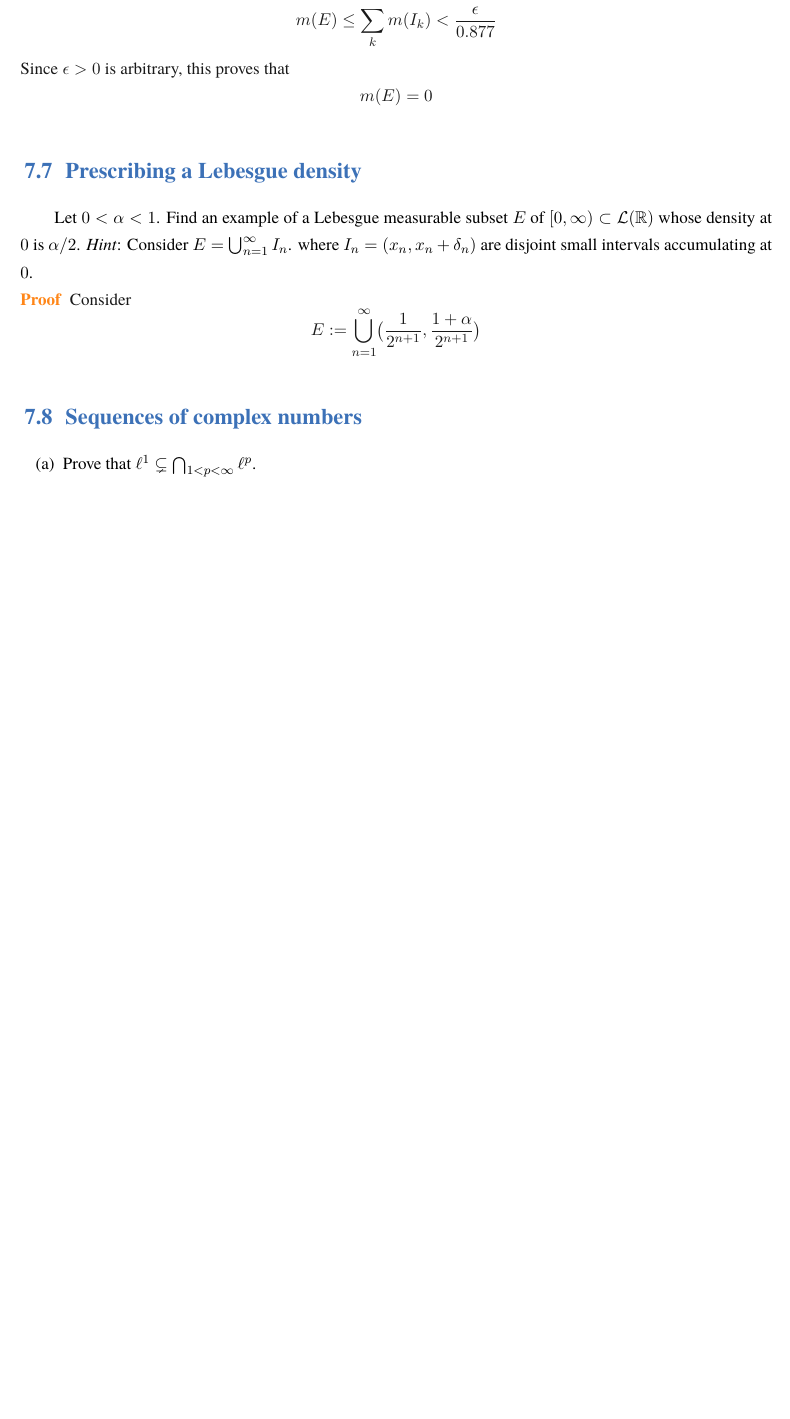
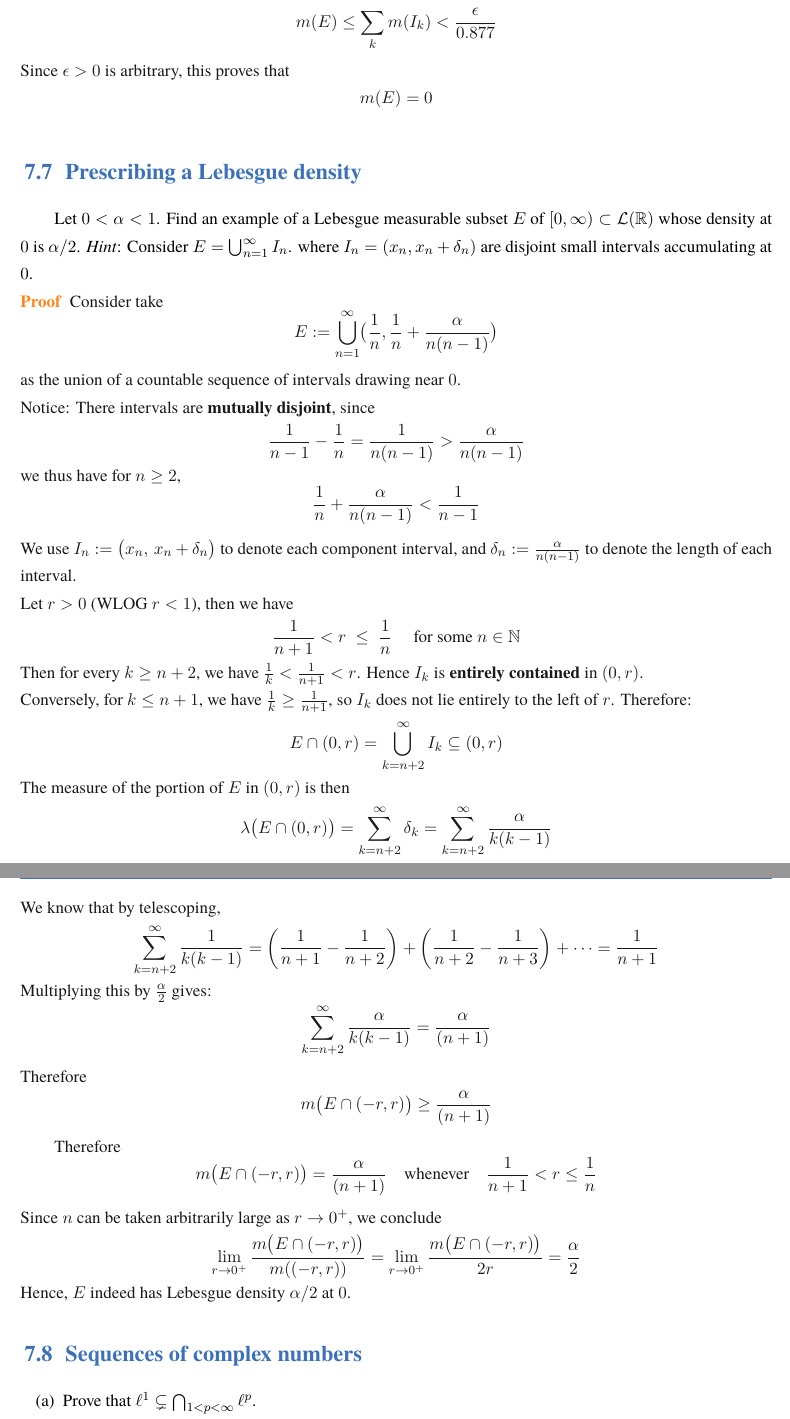
Before and after one commit to qiulinfan/math-597-measure_theory-notes, a LaTeX book (homework/hw.tex): part of page 71 of 74 before the commit and two parts of pages 72 and 73 of 75 after it, the two joined at a grey line, cut so that both start at the same text, the shorter picture padded with empty space. Compiled offline with XeLaTeX; a missing font is replaced by an installed copy or a similar font.

Commit message:
Updates from Overleaf

```diff
--- a/homework/hw.tex
+++ b/homework/hw.tex
@@ -3107,12 +3128,64 @@ Take a Vitali set $V \subset \mathbb{R}$, and consider:
     Find an example of a Lebesgue measurable subset $E$ of $[0,\infty)\subset  \mathcal{L}(\mathbb{R})$ whose density at $0$ is $\alpha/2$.
     \textit{Hint}: Consider $E=\bigcup_{n=1}^\infty I_n$. where $I_n=(x_n,x_n+\delta_n)$ are disjoint small intervals accumulating at $0$.
 \begin{proof}
-    Consider \[
+Consider take \[
 E := \bigcup_{n=1}^{\infty}
-\bigr( \frac{1}{2^{n+1}},
- \frac{1+\alpha}{2^{n+1}}\bigr)
-\]
-
+\bigr( \frac{1}{n},
+ \frac{1}{n}+ \frac{\alpha}{n(n-1)}\bigr)
+\] as the union of a countable sequence of intervals drawing near $0$. \\
+Notice: There intervals are \textbf{mutually disjoint}, since \[
+\frac{1}{n-1} - \frac{1}{n}  =\frac{1}{n(n-1)}  > \frac{\alpha}{n(n-1)}
+\]
+we thus have for $n \geq 2$, \[
+\frac{1}{n} +
+ \frac{\alpha}{n(n-1)} < \frac{1}{n-1}
+\]
+We use $I_n := \bigl(x_{n},\,x_{n} + \delta_{n}\bigr)$ to denote each component interval, and $\delta_n := \frac{\alpha}{n(n-1)}$ to denote the length of each interval. \\
+Let $r>0$ (WLOG $r<1$), then we have  \[
+     \frac{1}{n+1} < r \;\le\; \frac{1}{n} \quad \text{ for some } n \in \mathbb{N}
+   \]
+Then for every \(k \ge n+2\), we have \(\frac{1}{k} < \frac{1}{n+1} < r\). Hence $I_k$ is \textbf{entirely contained} in \((0,r)\). \\
+   Conversely, for \(k \le n+1\), we have \(\frac{1}{k} \ge \frac{1}{n+1}\), so \(I_k\) does not lie entirely to the left of \(r\). Therefore: \[
+     E \cap (0,r)  = \bigcup_{k=n+2}^\infty I_k   \subseteq (0,r) \]  The measure of the portion of \(E\) in \((0,r)\) is then \[
+     \lambda\bigl(E \cap (0,r)\bigr) =
+     \sum_{k = n+2}^\infty \delta_k =
+     \sum_{k = n+2}^\infty \frac{\alpha}{k(k-1)}
+   \]
+   We know that by telescoping,    \[
+     \sum_{k = n+2}^\infty \frac{1}{k(k-1)} =
+     \left(\frac{1}{n+1} - \frac{1}{n+2}\right)
+     + \left(\frac{1}{n+2} - \frac{1}{n+3}\right)
+     + \cdots =
+     \frac{1}{n+1}
+   \]
+   Multiplying this by \(\tfrac{\alpha}{2}\) gives: \[
+     \sum_{k = n+2}^\infty \frac{\alpha}{k(k-1)} =
+     \frac{\alpha}{(n+1)}
+   \]
+Therefore \[
+  m\bigl(E \cap (-r,r)\bigr) \geq   \frac{\alpha}{(n+1)}
+\]
+
+
+
+
+
+
+
+
+Therefore  \[
+    m\bigl(E \cap (-r,r)\bigr) =
+     \frac{\alpha}{(n+1)}
+     \quad\text{whenever}\quad
+     \frac{1}{n+1} < r \le \frac{1}{n}
+   \]
+Since \(n\) can be taken arbitrarily large as \(r \to 0^+\), we conclude \[
+     \lim_{r\to 0^+}  \frac{m\bigl(E \cap (-r,r)\bigr)}{m((-r,r))} =
+     \lim_{r\to 0^+}
+     \frac{m\bigl(E \cap (-r,r)\bigr)}{2r} =
+     \frac{\alpha}{2}
+   \]
+Hence, \(E\) indeed has Lebesgue density \(\alpha/2\) at \(0\).
 \end{proof}
 
 
```
Also changed, not shown: homework/hw.tex (21 more changed lines).
